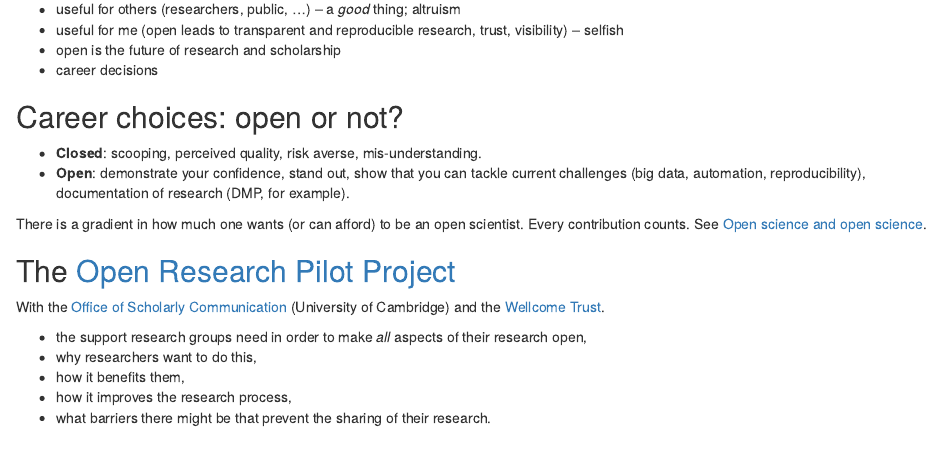
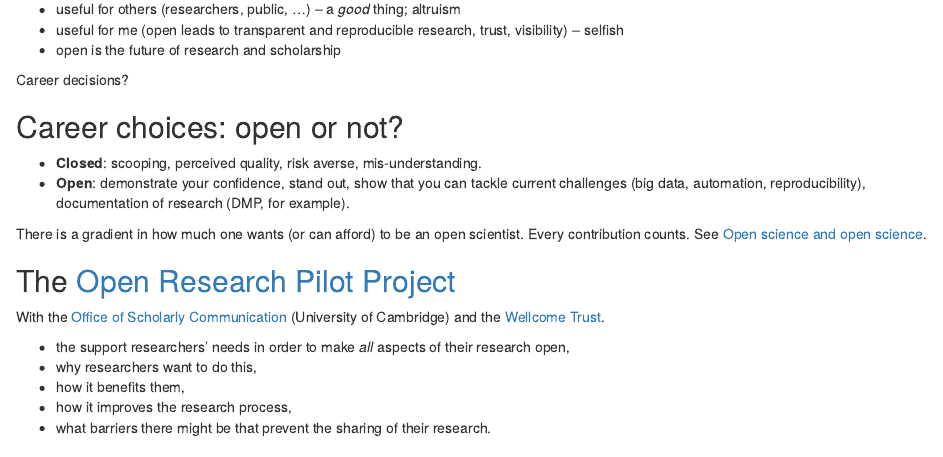
Before and after one commit to lgatto/2017_06_09_RDMF_London, an R Markdown document (slides.Rmd): the page in a window 1100 px wide, from 1580 px down. Rendered offline with R 4.5, knitr and Pandoc, with nearby package versions; drawn as R Markdown's standard HTML page in place of the format the file asks for; badge pictures from the web are left out; common packages that the code uses without loading them are loaded.

Commit message:
small fixes

```diff
--- a/slides.Rmd
+++ b/slides.Rmd
@@ -110,7 +110,8 @@ But also
 - useful for me (open leads to transparent and reproducible research,
   trust, visibility) -- selfish
 - open is the future of research and scholarship
-- career decisions
+
+Career decisions?
 
 ## Career choices: open or not?
 
@@ -131,7 +132,7 @@ With the [Office of Scholarly Communication](http://osc.cam.ac.uk/)
 (University of Cambridge) and the
 [Wellcome Trust](https://wellcome.ac.uk/what-we-do/our-work/open-research).
 
-- the support research groups need in order to make *all* aspects of
+- the support researchers' needs in order to make *all* aspects of
   their research open,
 - why researchers want to do this,
 - how it benefits them,
```
Also changed, not shown: slides.html, slides.Rmd (15 more changed lines).
